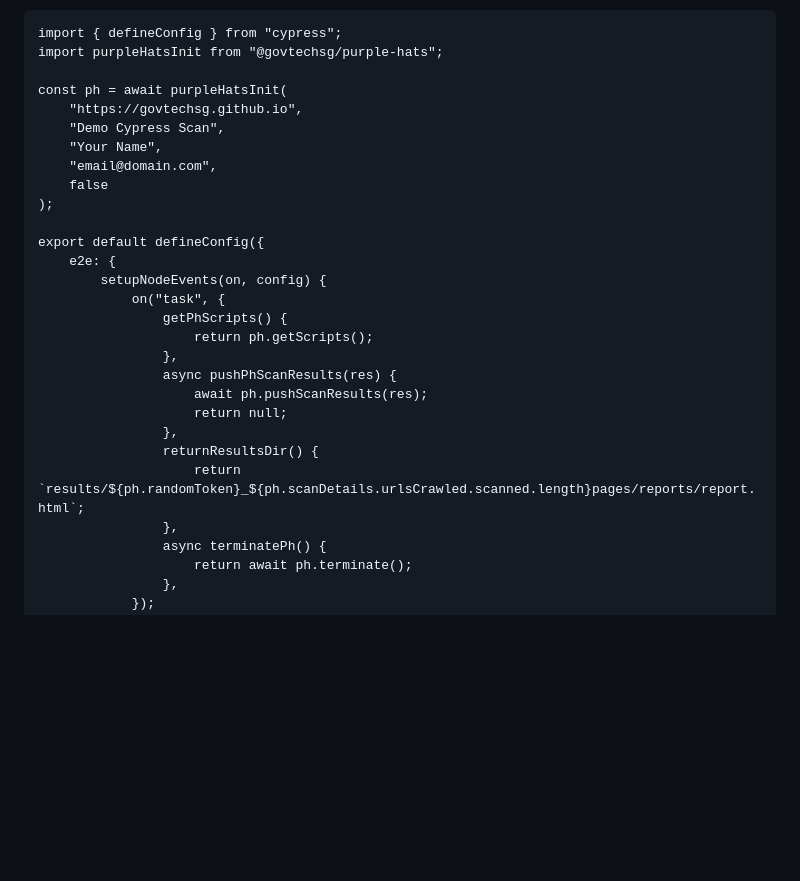
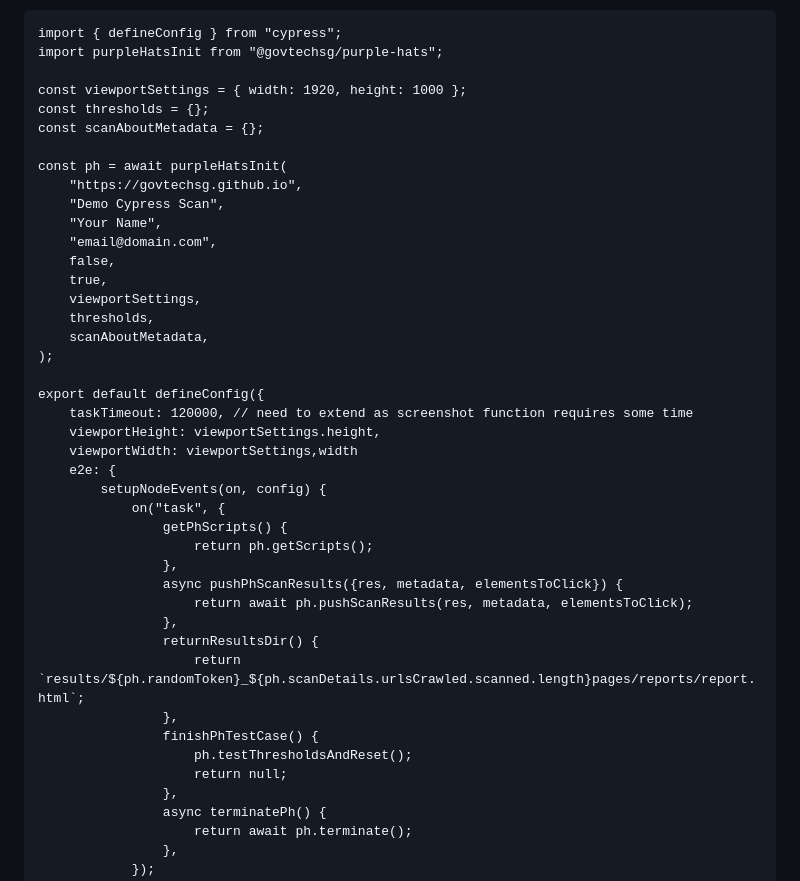
Before and after one commit to GovTechSG/purple-a11y, a Markdown page: INTEGRATION.md, the part around one of its changes. Rendered like a GitHub page; folded sections open; blank space fills up the shorter version.

```diff
--- a/INTEGRATION.md
+++ b/INTEGRATION.md
@@ -70,27 +161,41 @@ Create <code>cypress.config.js</code> with the following contents, and change yo
     import { defineConfig } from "cypress";
     import purpleHatsInit from "@govtechsg/purple-hats";
 
+    const viewportSettings = { width: 1920, height: 1000 };
+    const thresholds = {};
+    const scanAboutMetadata = {};
+
     const ph = await purpleHatsInit(
         "https://govtechsg.github.io",
         "Demo Cypress Scan",
         "Your Name",
         "email@domain.com",
-        false
+        false,
+        true,
+        viewportSettings,
+        thresholds,
+        scanAboutMetadata,
     );
 
     export default defineConfig({
+        taskTimeout: 120000, // need to extend as screenshot function requires some time
+        viewportHeight: viewportSettings.height,
+        viewportWidth: viewportSettings,width
         e2e: {
             setupNodeEvents(on, config) {
                 on("task", {
                     getPhScripts() {
                         return ph.getScripts();
                     },
-                    async pushPhScanResults(res) {
-                        await ph.pushScanResults(res);
-                        return null;
+                    async pushPhScanResults({res, metadata, elementsToClick}) {
+                        return await ph.pushScanResults(res, metadata, elementsToClick);
                     },
                     returnResultsDir() {
                         return `results/${ph.randomToken}_${ph.scanDetails.urlsCrawled.scanned.length}pages/reports/report.html`;
+                    },
+                    finishPhTestCase() {
+                        ph.testThresholdsAndReset();
+                        return null;
                     },
                     async terminatePh() {
                         return await ph.terminate();
```
Also changed, not shown: other parts of INTEGRATION.md (+112 -13 lines).
